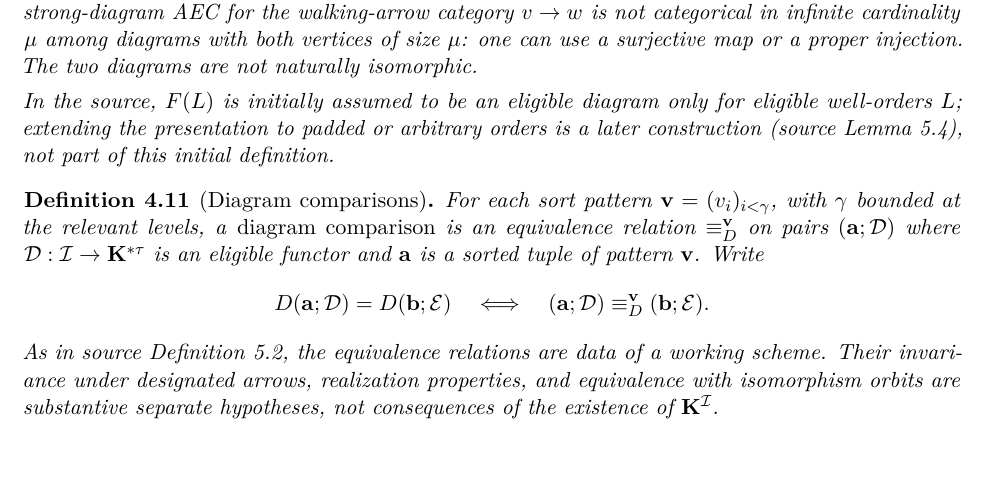
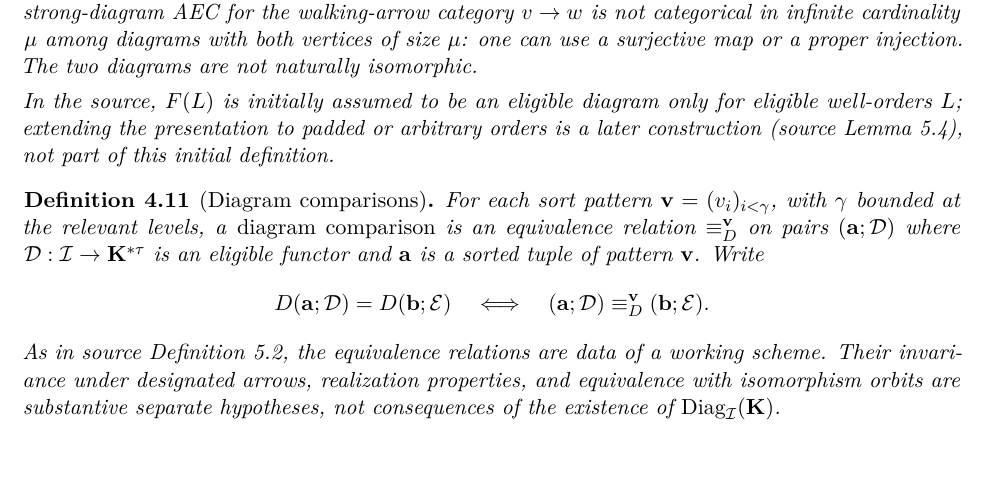
Before and after one commit to WBoney/AEC-categoricity-notes, a LaTeX paper (notes/main.tex): part of page 24 of 27, cut so that both start at the same text. Compiled offline with pdfLaTeX.

Commit message:
Align diagram-type discussion with the structural-internal diagram category

```diff
--- a/notes/main.tex
+++ b/notes/main.tex
@@ -2276,7 +2276,7 @@ designated arrows, realization properties,
 and equivalence with isomorphism orbits
 are substantive separate hypotheses,
 not consequences of the existence
-of $\K^{\mathcal I}$.
+of $\operatorname{Diag}_{\mathcal I}(\K)$.
 \end{definition}
 
 \begin{definition}[Possible joint diagram]
```
